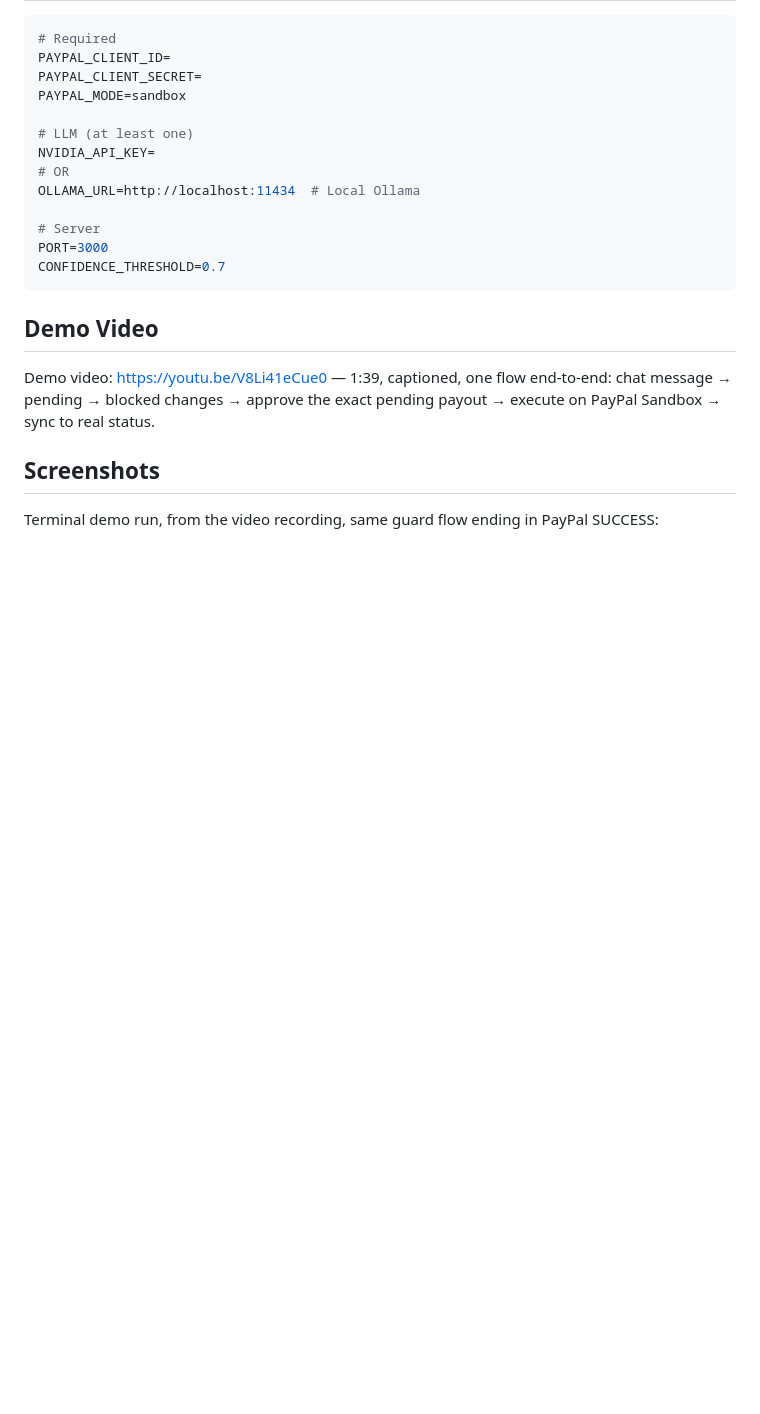
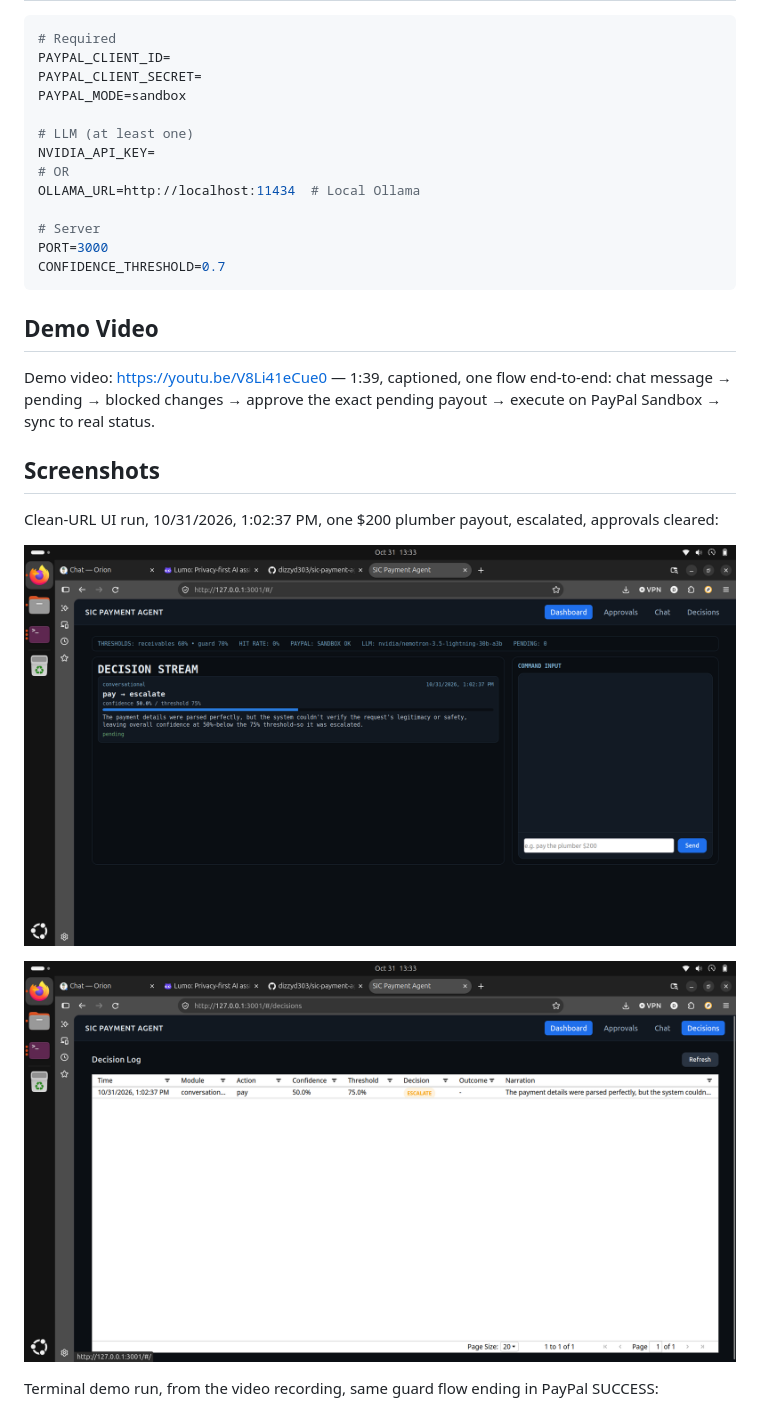
Before and after one commit to dizzyd303/sic-payment-agent, a Markdown page: README.md, the part around the change. GitHub-like rendering; pictures changed too: docs/ui-dashboard.png (added), docs/ui-decisions.png (added); blank space fills up the shorter version.

Commit message:
README: add clean-URL UI screenshots (dashboard, decisions) after query-string retakes

```diff
--- a/README.md
+++ b/README.md
@@ -137,6 +137,12 @@ Demo video: https://youtu.be/V8Li41eCue0 — 1:39, captioned, one flow end-to-en
 
 ## Screenshots
 
+Clean-URL UI run, 10/31/2026, 1:02:37 PM, one $200 plumber payout, escalated, approvals cleared:
+
+![Dashboard, clean Decision Stream](docs/ui-dashboard.png)
+
+![Decisions, one escalate](docs/ui-decisions.png)
+
 Terminal demo run, from the video recording, same guard flow ending in PayPal SUCCESS:
 
 ![Server start](docs/demo-server-start.png)
```
